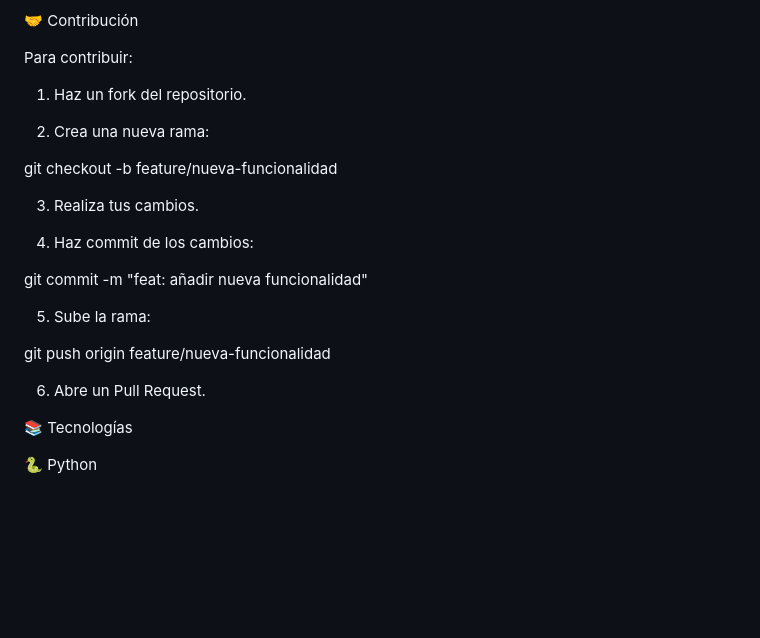
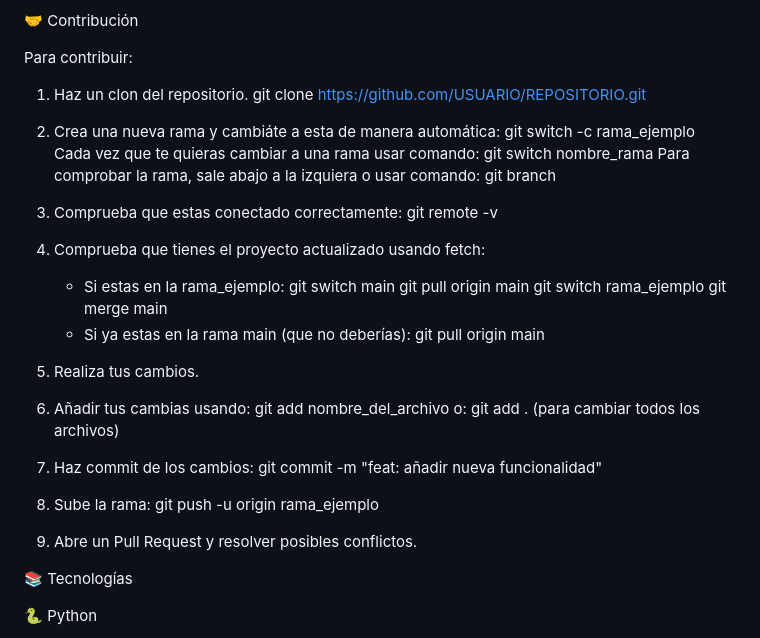
Before and after one commit to Proyectos-UE/Proyecto-infraestructura, a Markdown page: README.md, the part around the change. GitHub-like rendering; blank space fills up the shorter version.

Commit message:
Revise contribution instructions in README.md
Updated contribution guidelines for clarity and accuracy.

```diff
--- a/README.md
+++ b/README.md
@@ -360,26 +360,44 @@ __pycache__/
 
 Para contribuir:
 
-1. Haz un fork del repositorio.
+1. Haz un clon del repositorio.
+   git clone [https://github.com/USUARIO/REPOSITORIO.git](https://github.com/Proyectos-UE/Proyecto-infraestructura.git)
 
-2. Crea una nueva rama:
+2. Crea una nueva rama y cambiáte a esta de manera automática:
+   git switch -c rama_ejemplo
+   Cada vez que te quieras cambiar a una rama usar comando:
+   git switch nombre_rama
+   Para comprobar la rama, sale abajo a la izquiera o usar comando:
+   git branch
 
-git checkout -b feature/nueva-funcionalidad
+3. Comprueba que estas conectado correctamente:
+   git remote -v
+4. Comprueba que tienes el proyecto actualizado usando fetch:
+   - Si estas en la rama_ejemplo:
+     git switch main
+     git pull origin main
+     git switch rama_ejemplo
+     git merge main
+   - Si ya estas en la rama main (que no deberías):
+     git pull origin main
 
 
-3. Realiza tus cambios.
+5. Realiza tus cambios.
+6. Añadir tus cambias usando:
+   git add nombre_del_archivo
+   o:
+   git add . (para cambiar todos los archivos)
 
-4. Haz commit de los cambios:
-
-git commit -m "feat: añadir nueva funcionalidad"
+7. Haz commit de los cambios:
+   git commit -m "feat: añadir nueva funcionalidad"
 
 
-5. Sube la rama:
-
-git push origin feature/nueva-funcionalidad
+8. Sube la rama:
+   git push -u origin rama_ejemplo
 
 
-6. Abre un Pull Request.
+9. Abre un Pull Request y resolver posibles conflictos.
+
 
 📚 Tecnologías
 
```
